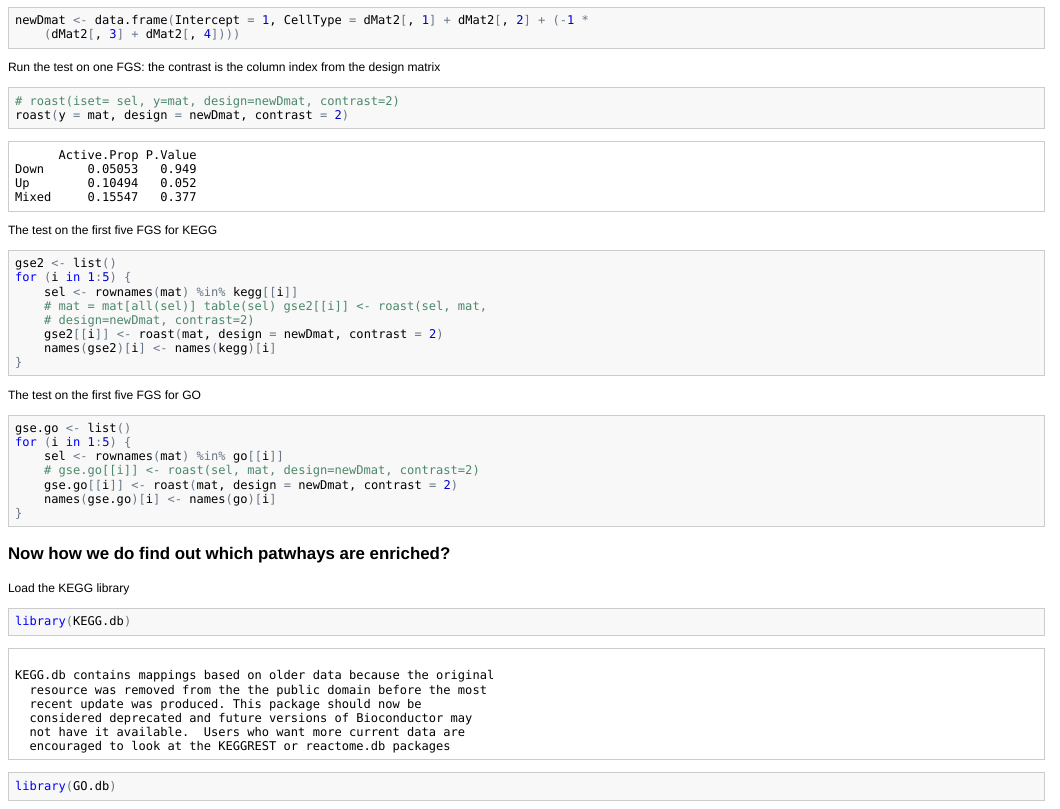
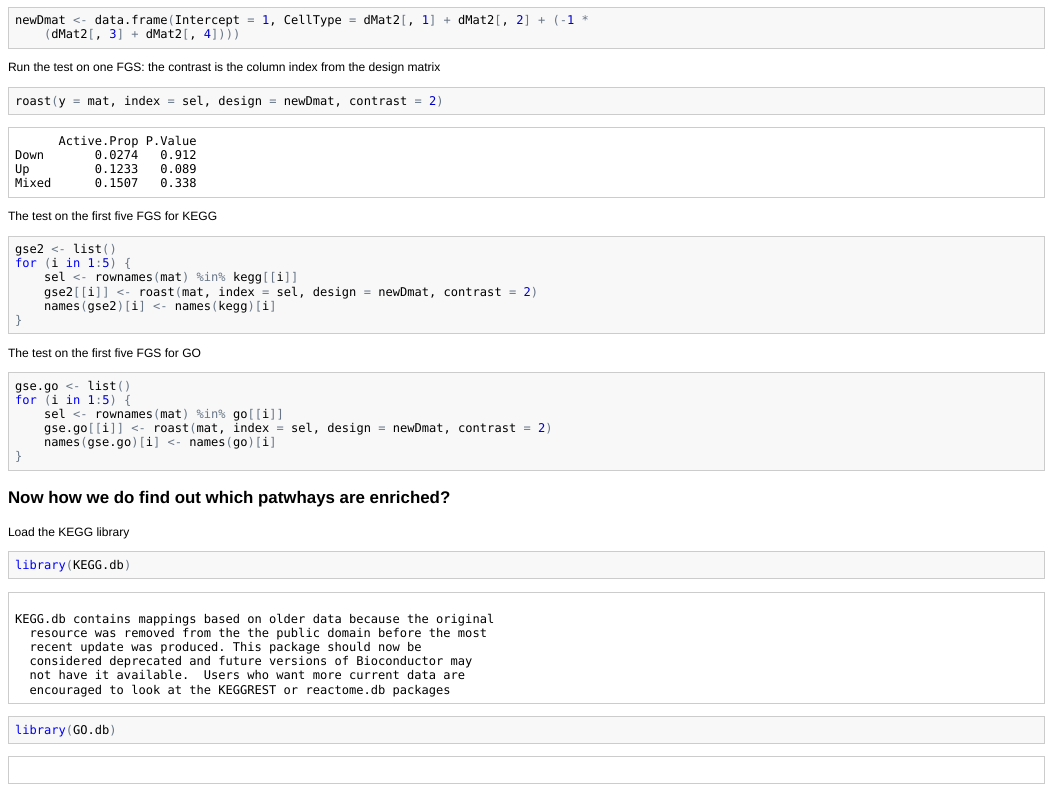
Before and after one commit to nitesh1989/GeneExpressionDataAnalysis, an R Markdown document (affyData/03_dge2gsa.Rmd): the page in a window 1100 px wide, from 7110 px down. The pictures show the output file affyData/03_dge2gsa.html that the author committed with the source, opened offline.

Commit message:
May 6th Class at 10am

````diff
--- a/affyData/03_dge2gsa.Rmd
+++ b/affyData/03_dge2gsa.Rmd
@@ -232,8 +232,7 @@ newDmat <- data.frame(
 
 Run the test on one FGS: the contrast is the column index from the design matrix
 ```{r comment=NA}
-# roast(iset= sel, y=mat, design=newDmat, contrast=2)
-roast( y=mat, design=newDmat, contrast=2)
+roast( y=mat,index=sel, design=newDmat, contrast=2)
 ```
 
 The test on the first five FGS for KEGG
@@ -241,10 +240,7 @@ The test on the first five FGS for KEGG
 gse2 <- list()
 for (i in 1:5){
 	sel <- rownames(mat)%in%kegg[[i]]
-#   mat = mat[all(sel)]
-#   table(sel)
-#   gse2[[i]] <- roast(sel, mat, design=newDmat, contrast=2)
-gse2[[i]] <- roast(mat, design=newDmat, contrast=2)
+  gse2[[i]] <- roast(mat,index=sel,design=newDmat, contrast=2)
 	names(gse2)[i] <- names(kegg)[i]
 }
 ```
@@ -254,8 +250,7 @@ The test on the first five FGS for GO
 gse.go <- list()
 for (i in 1:5){
 	sel <- rownames(mat)%in%go[[i]]
-# 	gse.go[[i]] <- roast(sel, mat, design=newDmat, contrast=2)
-  gse.go[[i]] <- roast(mat, design=newDmat, contrast=2)
+  gse.go[[i]] <- roast(mat,index=sel, design=newDmat, contrast=2)
 	names(gse.go)[i] <- names(go)[i]
 }
 ```
````
Also changed, not shown: affyData/00_Resources.Rmd (renamed from affyData/00_extractR.Rmd, +5 -1 lines), affyData/00_Resources.html, affyData/00_Resources.md, affyData/03_dge2gsa.html, affyData/03_dge2gsa.md.
